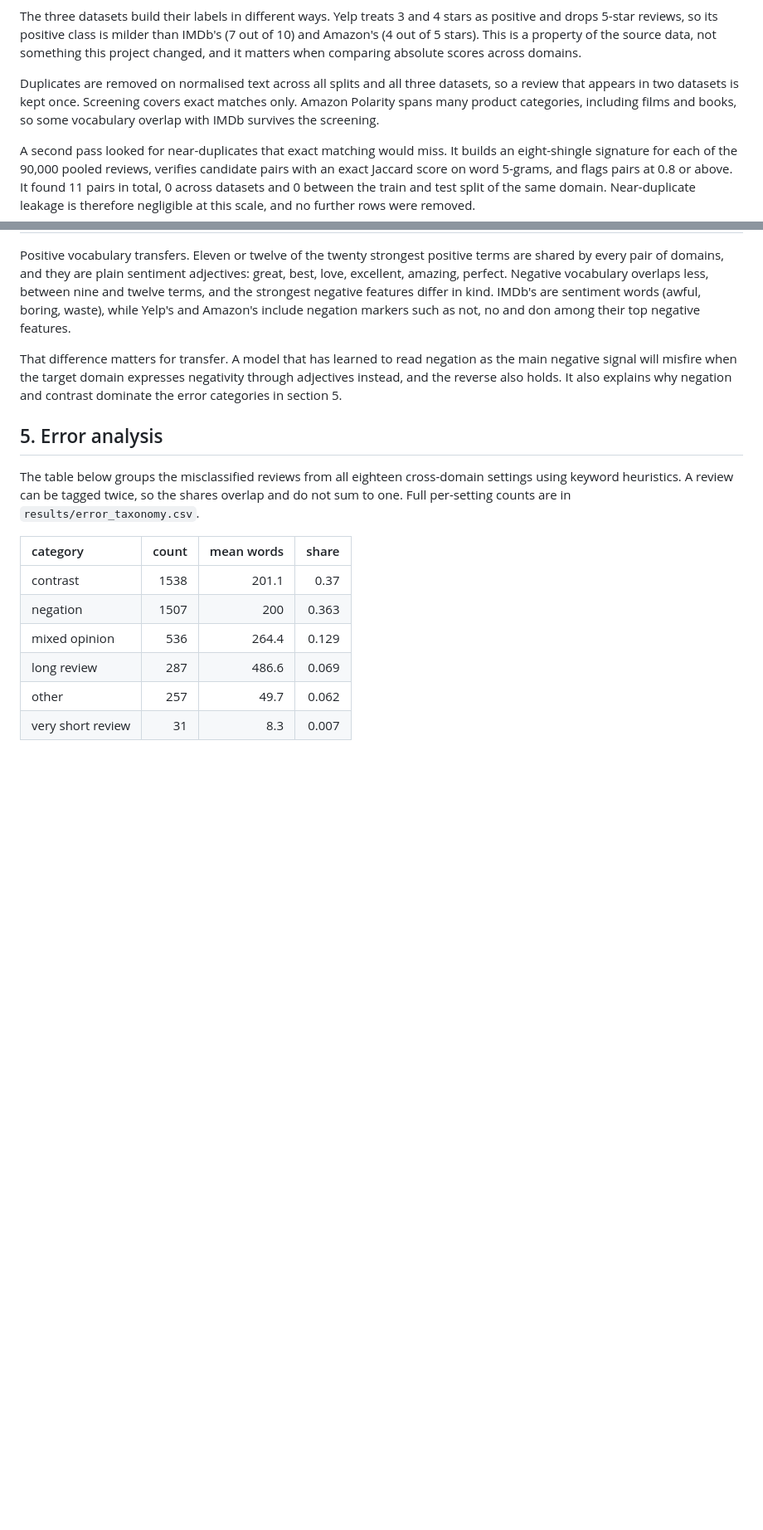
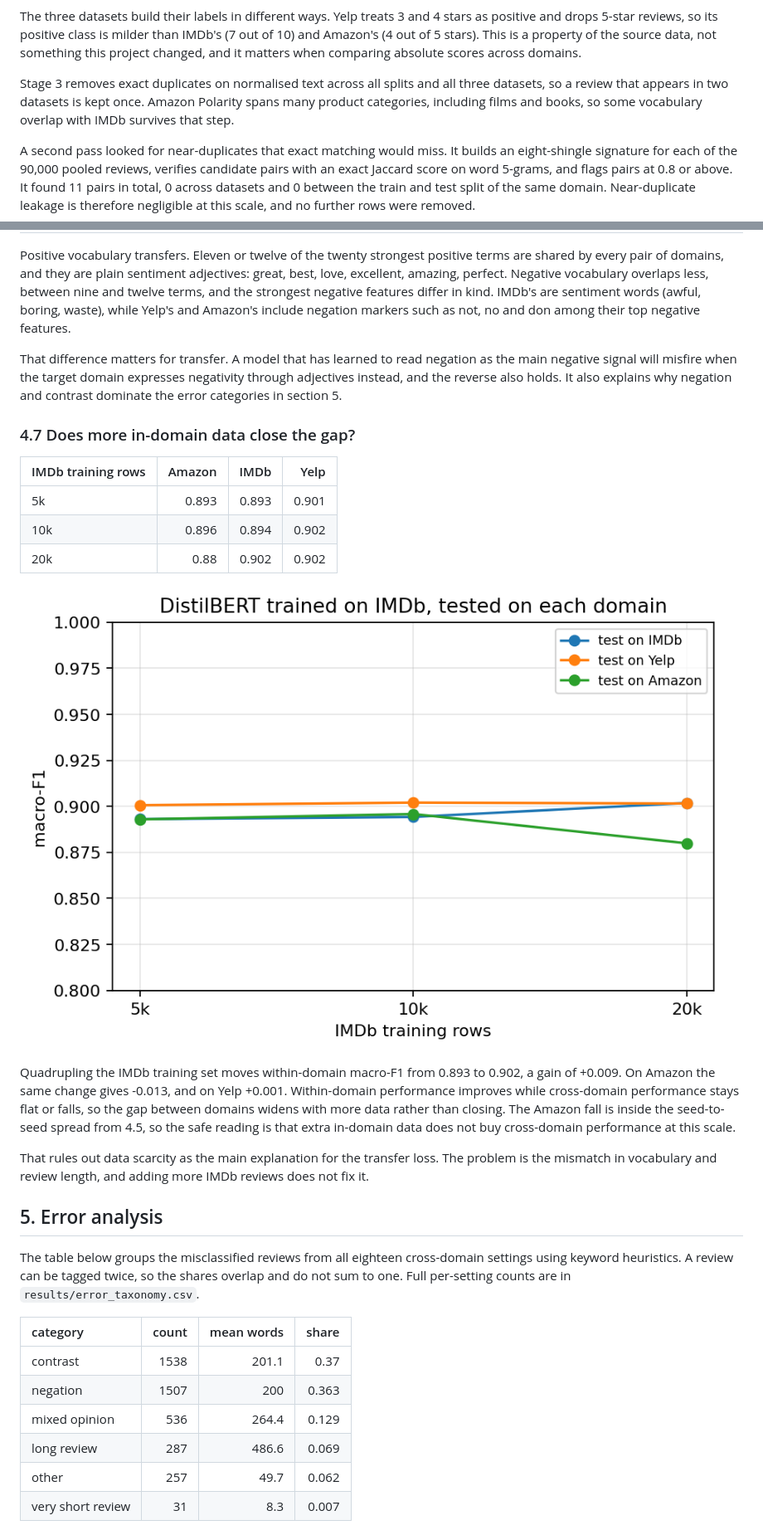
Before and after one commit to muhongjin/nlp-cross-domain-sentiment, a Markdown page: REPORT.md, 2 parts joined by grey strips. Shown at 83% size. Rendered like a GitHub page; pictures changed too: figures/fig_data_scaling.png (added); blank space fills up the shorter version.

Commit message:
feat: data-scaling ablation on IMDb training size

```diff
--- a/REPORT.md
+++ b/REPORT.md
@@ -34,7 +34,7 @@ Length statistics for the test splits:
 
 The three datasets build their labels in different ways. Yelp treats 3 and 4 stars as positive and drops 5-star reviews, so its positive class is milder than IMDb's (7 out of 10) and Amazon's (4 out of 5 stars). This is a property of the source data, not something this project changed, and it matters when comparing absolute scores across domains.
 
-Duplicates are removed on normalised text across all splits and all three datasets, so a review that appears in two datasets is kept once. Screening covers exact matches only. Amazon Polarity spans many product categories, including films and books, so some vocabulary overlap with IMDb survives the screening.
+Stage 3 removes exact duplicates on normalised text across all splits and all three datasets, so a review that appears in two datasets is kept once. Amazon Polarity spans many product categories, including films and books, so some vocabulary overlap with IMDb survives that step.
 
 A second pass looked for near-duplicates that exact matching would miss. It builds an eight-shingle signature for each of the 90,000 pooled reviews, verifies candidate pairs with an exact Jaccard score on word 5-grams, and flags pairs at 0.8 or above. It found 11 pairs in total, 0 across datasets and 0 between the train and test split of the same domain. Near-duplicate leakage is therefore negligible at this scale, and no further rows were removed.
 
@@ -172,6 +172,20 @@ Positive vocabulary transfers. Eleven or twelve of the twenty strongest positive
 
 That difference matters for transfer. A model that has learned to read negation as the main negative signal will misfire when the target domain expresses negativity through adjectives instead, and the reverse also holds. It also explains why negation and contrast dominate the error categories in section 5.
 
+### 4.7 Does more in-domain data close the gap?
+
+| IMDb training rows   |   Amazon |   IMDb |   Yelp |
+|:---------------------|---------:|-------:|-------:|
+| 5k                   |    0.893 |  0.893 |  0.901 |
+| 10k                  |    0.896 |  0.894 |  0.902 |
+| 20k                  |    0.88  |  0.902 |  0.902 |
+
+![Data scaling](figures/fig_data_scaling.png)
+
+Quadrupling the IMDb training set moves within-domain macro-F1 from 0.893 to 0.902, a gain of +0.009. On Amazon the same change gives -0.013, and on Yelp +0.001. Within-domain performance improves while cross-domain performance stays flat or falls, so the gap between domains widens with more data rather than closing. The Amazon fall is inside the seed-to-seed spread from 4.5, so the safe reading is that extra in-domain data does not buy cross-domain performance at this scale.
+
+That rules out data scarcity as the main explanation for the transfer loss. The problem is the mismatch in vocabulary and review length, and adding more IMDb reviews does not fix it.
+
 ## 5. Error analysis
 
 The table below groups the misclassified reviews from all eighteen cross-domain settings using keyword heuristics. A review can be tagged twice, so the shares overlap and do not sum to one. Full per-setting counts are in `results/error_taxonomy.csv`.
```
Also changed, not shown: AGENTS.md (+2 -0 lines), 7 other files.
